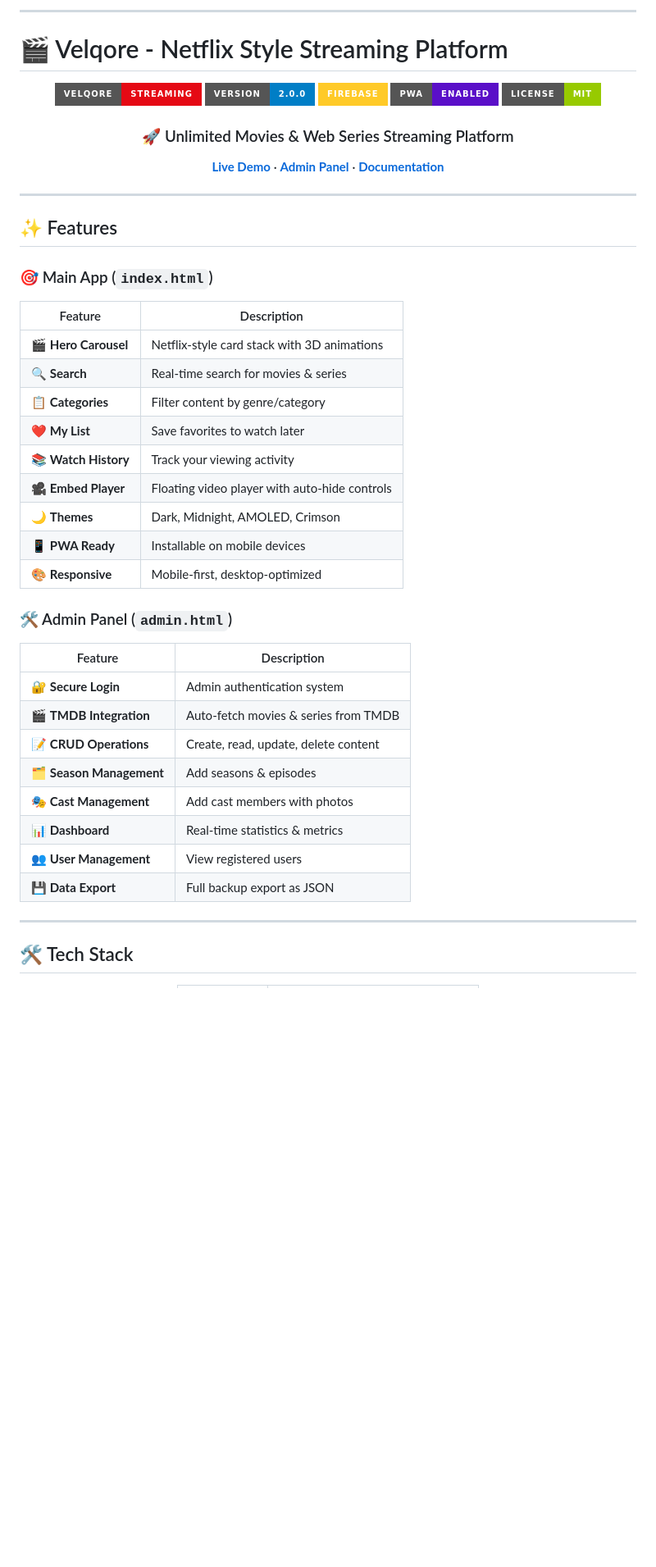
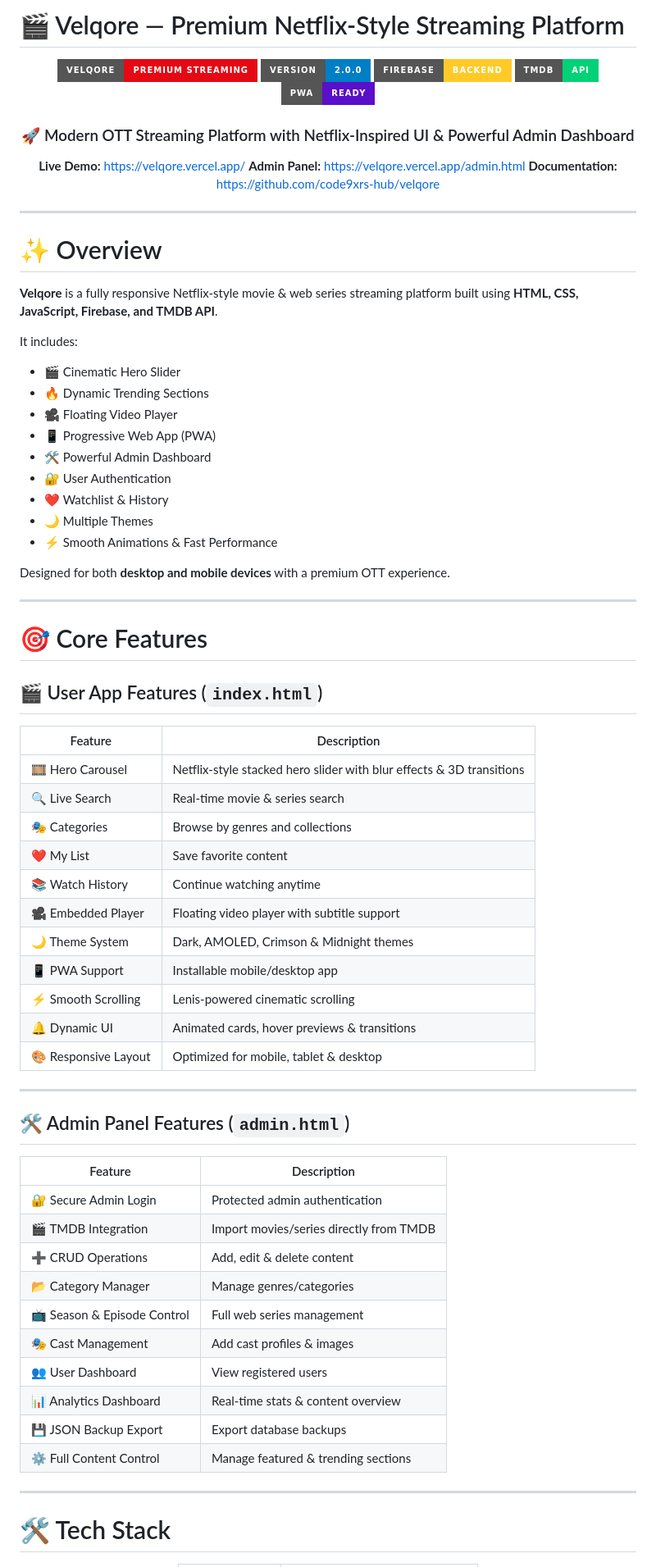
Before and after one commit to code9xrs-hub/velqore, a Markdown page: README.md, the part around one of its changes. Shown at 82% size. Rendered like a GitHub page; badges without logos; blank space fills up the shorter version.

```diff
--- a/README.md
+++ b/README.md
@@ -1,53 +1,81 @@
----
-
-# 🎬 Velqore - Netflix Style Streaming Platform
+# 🎬 Velqore — Premium Netflix-Style Streaming Platform
 
 <div align="center">
 
-![Velqore Logo](https://img.shields.io/badge/Velqore-Streaming-E50914?style=for-the-badge&logo=netflix&logoColor=white)
+![Velqore Banner](https://img.shields.io/badge/Velqore-Premium%20Streaming-E50914?style=for-the-badge\&logo=netflix\&logoColor=white)
 ![Version](https://img.shields.io/badge/version-2.0.0-blue?style=for-the-badge)
-![Firebase](https://img.shields.io/badge/Firebase-FFCA28?style=for-the-badge&logo=firebase&logoColor=black)
-![PWA](https://img.shields.io/badge/PWA-Enabled-5A0FC8?style=for-the-badge)
-![License](https://img.shields.io/badge/License-MIT-green?style=for-the-badge)
+![Firebase](https://img.shields.io/badge/Firebase-Backend-FFCA28?style=for-the-badge\&logo=firebase\&logoColor=black)
+![TMDB](https://img.shields.io/badge/TMDB-API-01D277?style=for-the-badge)
+![PWA](https://img.shields.io/badge/PWA-Ready-5A0FC8?style=for-the-badge)
 
-### 🚀 Unlimited Movies & Web Series Streaming Platform
+### 🚀 Modern OTT Streaming Platform with Netflix-Inspired UI & Powerful Admin Dashboard
 
-[**Live Demo**](https://velqore.vercel.app/) · [**Admin Panel**](https://velqore.vercel.app/admin.html) · [**Documentation**](https://github.com/code9xrs-hub/velqore/blob/main/README.md)
+**Live Demo:** [https://velqore.vercel.app/](https://velqore.vercel.app/)
+**Admin Panel:** [https://velqore.vercel.app/admin.html](https://velqore.vercel.app/admin.html)
+**Documentation:** [https://github.com/code9xrs-hub/velqore](https://github.com/code9xrs-hub/velqore)
 
 </div>
 
 ---
 
-## ✨ Features
+# ✨ Overview
 
-### 🎯 Main App (`index.html`)
-| Feature | Description |
-|---------|-------------|
-| 🎬 **Hero Carousel** | Netflix-style card stack with 3D animations |
-| 🔍 **Search** | Real-time search for movies & series |
-| 📋 **Categories** | Filter content by genre/category |
-| ❤️ **My List** | Save favorites to watch later |
-| 📚 **Watch History** | Track your viewing activity |
-| 🎥 **Embed Player** | Floating video player with auto-hide controls |
-| 🌙 **Themes** | Dark, Midnight, AMOLED, Crimson |
-| 📱 **PWA Ready** | Installable on mobile devices |
-| 🎨 **Responsive** | Mobile-first, desktop-optimized |
+**Velqore** is a fully responsive Netflix-style movie & web series streaming platform built using **HTML, CSS, JavaScript, Firebase, and TMDB API**.
 
-### 🛠️ Admin Panel (`admin.html`)
-| Feature | Description |
-|---------|-------------|
-| 🔐 **Secure Login** | Admin authentication system |
-| 🎬 **TMDB Integration** | Auto-fetch movies & series from TMDB |
-| 📝 **CRUD Operations** | Create, read, update, delete content |
-| 🗂️ **Season Management** | Add seasons & episodes |
-| 🎭 **Cast Management** | Add cast members with photos |
-| 📊 **Dashboard** | Real-time statistics & metrics |
-| 👥 **User Management** | View registered users |
-| 💾 **Data Export** | Full backup export as JSON |
+It includes:
+
+* 🎬 Cinematic Hero Slider
+* 🔥 Dynamic Trending Sections
+* 🎥 Floating Video Player
+* 📱 Progressive Web App (PWA)
+* 🛠️ Powerful Admin Dashboard
+* 🔐 User Authentication
+* ❤️ Watchlist & History
+* 🌙 Multiple Themes
+* ⚡ Smooth Animations & Fast Performance
+
+Designed for both **desktop and mobile devices** with a premium OTT experience.
 
 ---
 
-## 🛠️ Tech Stack
+# 🎯 Core Features
+
+## 🎬 User App Features (`index.html`)
+
+| Feature              | Description                                                          |
+| -------------------- | -------------------------------------------------------------------- |
+| 🎞️ Hero Carousel    | Netflix-style stacked hero slider with blur effects & 3D transitions |
+| 🔍 Live Search       | Real-time movie & series search                                      |
+| 🎭 Categories        | Browse by genres and collections                                     |
+| ❤️ My List           | Save favorite content                                                |
+| 📚 Watch History     | Continue watching anytime                                            |
+| 🎥 Embedded Player   | Floating video player with subtitle support                          |
+| 🌙 Theme System      | Dark, AMOLED, Crimson & Midnight themes                              |
+| 📱 PWA Support       | Installable mobile/desktop app                                       |
+| ⚡ Smooth Scrolling   | Lenis-powered cinematic scrolling                                    |
+| 🔔 Dynamic UI        | Animated cards, hover previews & transitions                         |
+| 🎨 Responsive Layout | Optimized for mobile, tablet & desktop                               |
+
+---
+
+## 🛠️ Admin Panel Features (`admin.html`)
+
+| Feature                     | Description                             |
+| --------------------------- | --------------------------------------- |
+| 🔐 Secure Admin Login       | Protected admin authentication          |
+| 🎬 TMDB Integration         | Import movies/series directly from TMDB |
+| ➕ CRUD Operations           | Add, edit & delete content              |
+| 📂 Category Manager         | Manage genres/categories                |
+| 📺 Season & Episode Control | Full web series management              |
+| 🎭 Cast Management          | Add cast profiles & images              |
+| 👥 User Dashboard           | View registered users                   |
+| 📊 Analytics Dashboard      | Real-time stats & content overview      |
+| 💾 JSON Backup Export       | Export database backups                 |
+| ⚙️ Full Content Control     | Manage featured & trending sections     |
+
+---
+
+# 🛠️ Tech Stack
 
 <div align="center">
 
```
Also changed, not shown: other parts of README.md (+271 -188 lines).
